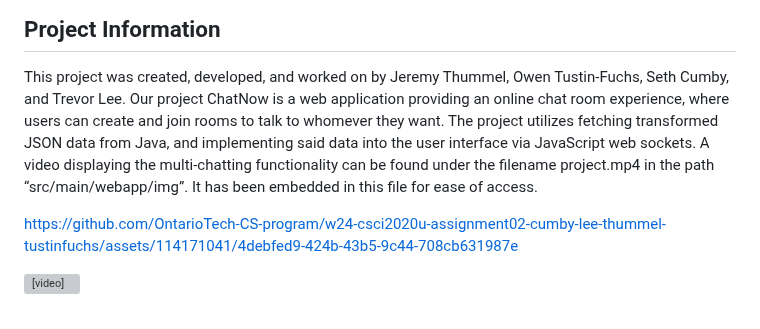
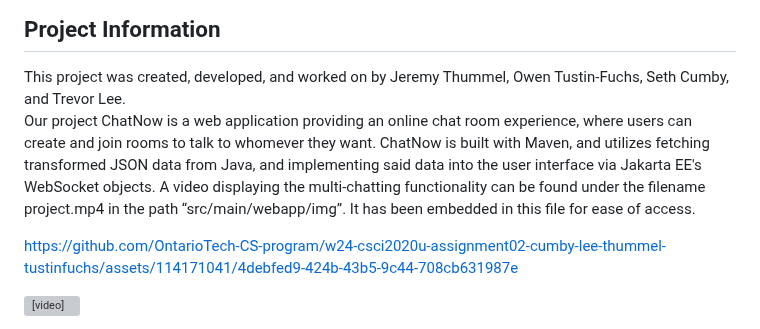
Before and after one commit to JeremyT21/ChatNow_Chat_Room_Platform, a Markdown page: README.md, the part around the change. Rendered like a GitHub page; grey boxes are pictures that could not be loaded.

Commit message:
Updated README v3

```diff
--- a/README.md
+++ b/README.md
@@ -3,7 +3,8 @@
 
 ## Project Information
 This project was created, developed, and worked on by Jeremy Thummel, Owen Tustin-Fuchs, Seth Cumby, and Trevor Lee.
-Our project ChatNow is a web application providing an online chat room experience, where users can create and join rooms to talk to whomever they want. The project utilizes fetching transformed JSON data from Java, and implementing said data into the user interface via JavaScript web sockets. A video displaying the multi-chatting functionality can be found under the filename project.mp4 in the path “src/main/webapp/img”. It has been embedded in this file for ease of access.
+<br>
+Our project ChatNow is a web application providing an online chat room experience, where users can create and join rooms to talk to whomever they want. ChatNow is built with Maven, and utilizes fetching transformed JSON data from Java, and implementing said data into the user interface via Jakarta EE's WebSocket objects. A video displaying the multi-chatting functionality can be found under the filename project.mp4 in the path “src/main/webapp/img”. It has been embedded in this file for ease of access.
 
 https://github.com/OntarioTech-CS-program/w24-csci2020u-assignment02-cumby-lee-thummel-tustinfuchs/assets/114171041/4debfed9-424b-43b5-9c44-708cb631987e
 
```
